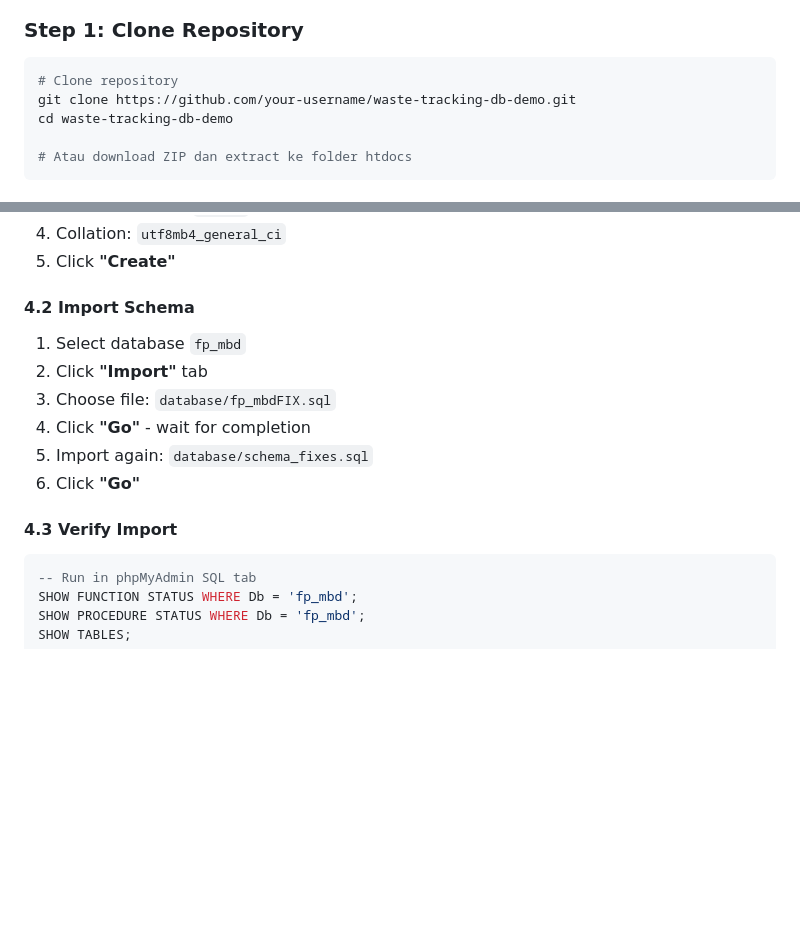
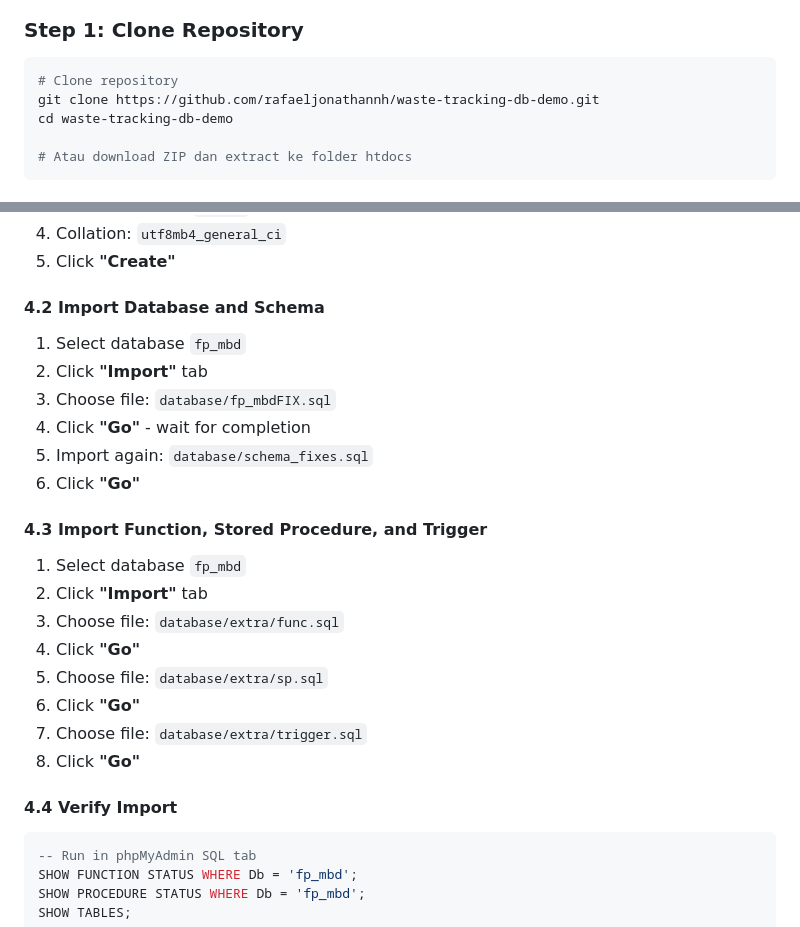
Before and after one commit to rafaeljonathannh/waste-tracking-db-demo, a Markdown page: README.md, 2 parts joined by grey strips. Rendered like a GitHub page; blank space fills up the shorter version.

````diff
--- a/README.md
+++ b/README.md
@@ -9,7 +9,7 @@
 ### Step 1: Clone Repository
 ```bash
 # Clone repository
-git clone https://github.com/your-username/waste-tracking-db-demo.git
+git clone https://github.com/rafaeljonathannh/waste-tracking-db-demo.git
 cd waste-tracking-db-demo
 
 # Atau download ZIP dan extract ke folder htdocs
@@ -44,7 +44,7 @@ Copy folder ke: /var/www/html/waste-tracking-db-demo/
 4. Collation: `utf8mb4_general_ci`
 5. Click **"Create"**
 
-#### 4.2 Import Schema
+#### 4.2 Import Database and Schema
 1. Select database `fp_mbd`
 2. Click **"Import"** tab
 3. Choose file: `database/fp_mbdFIX.sql`
@@ -52,7 +52,17 @@ Copy folder ke: /var/www/html/waste-tracking-db-demo/
 5. Import again: `database/schema_fixes.sql`
 6. Click **"Go"**
 
-#### 4.3 Verify Import
+#### 4.3 Import Function, Stored Procedure, and Trigger
+1. Select database `fp_mbd`
+2. Click **"Import"** tab
+3. Choose file: `database/extra/func.sql`
+4. Click **"Go"**
+5. Choose file: `database/extra/sp.sql`
+6. Click **"Go"**
+7. Choose file: `database/extra/trigger.sql`
+8. Click **"Go"**
+
+#### 4.4 Verify Import
 ```sql
 -- Run in phpMyAdmin SQL tab
 SHOW FUNCTION STATUS WHERE Db = 'fp_mbd';
````
